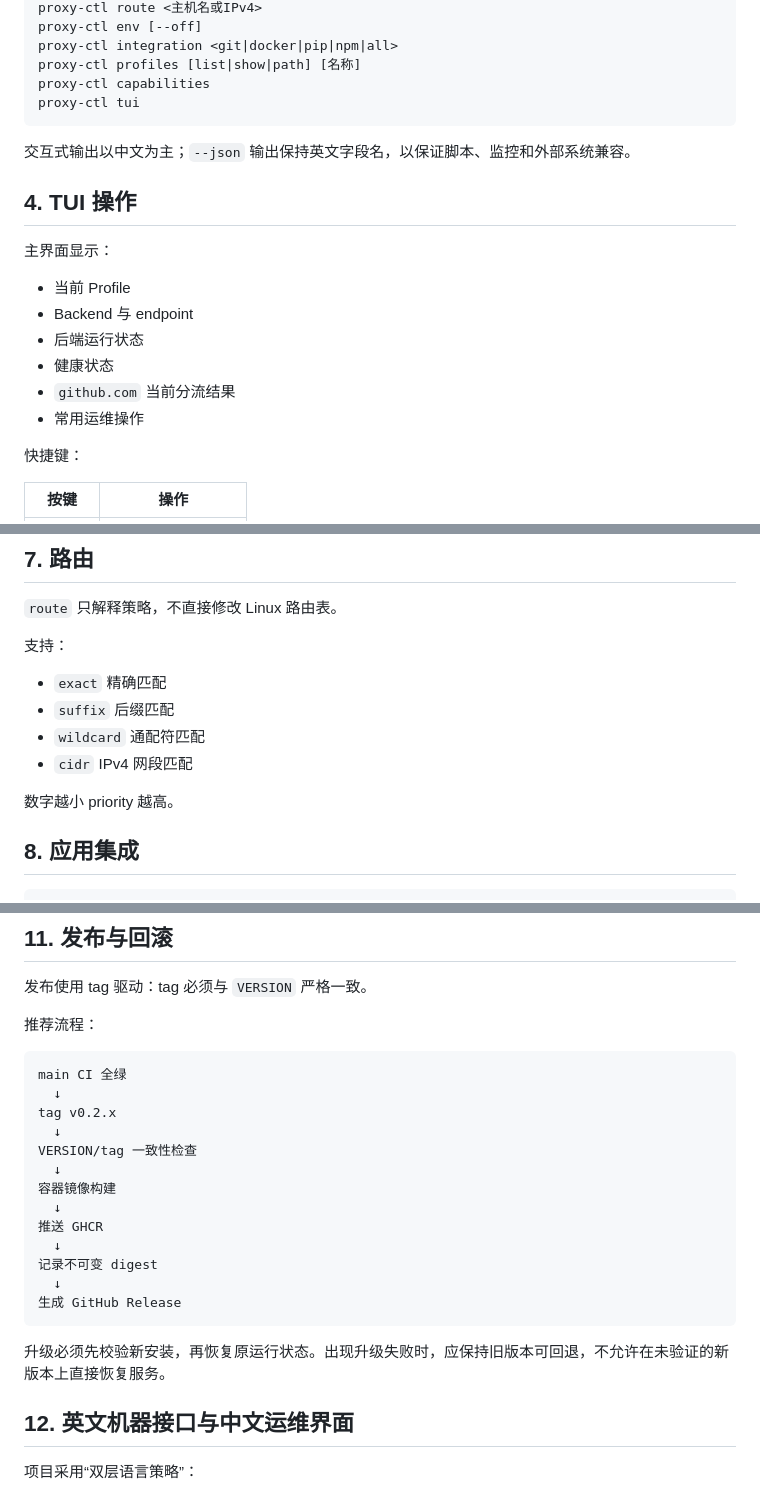
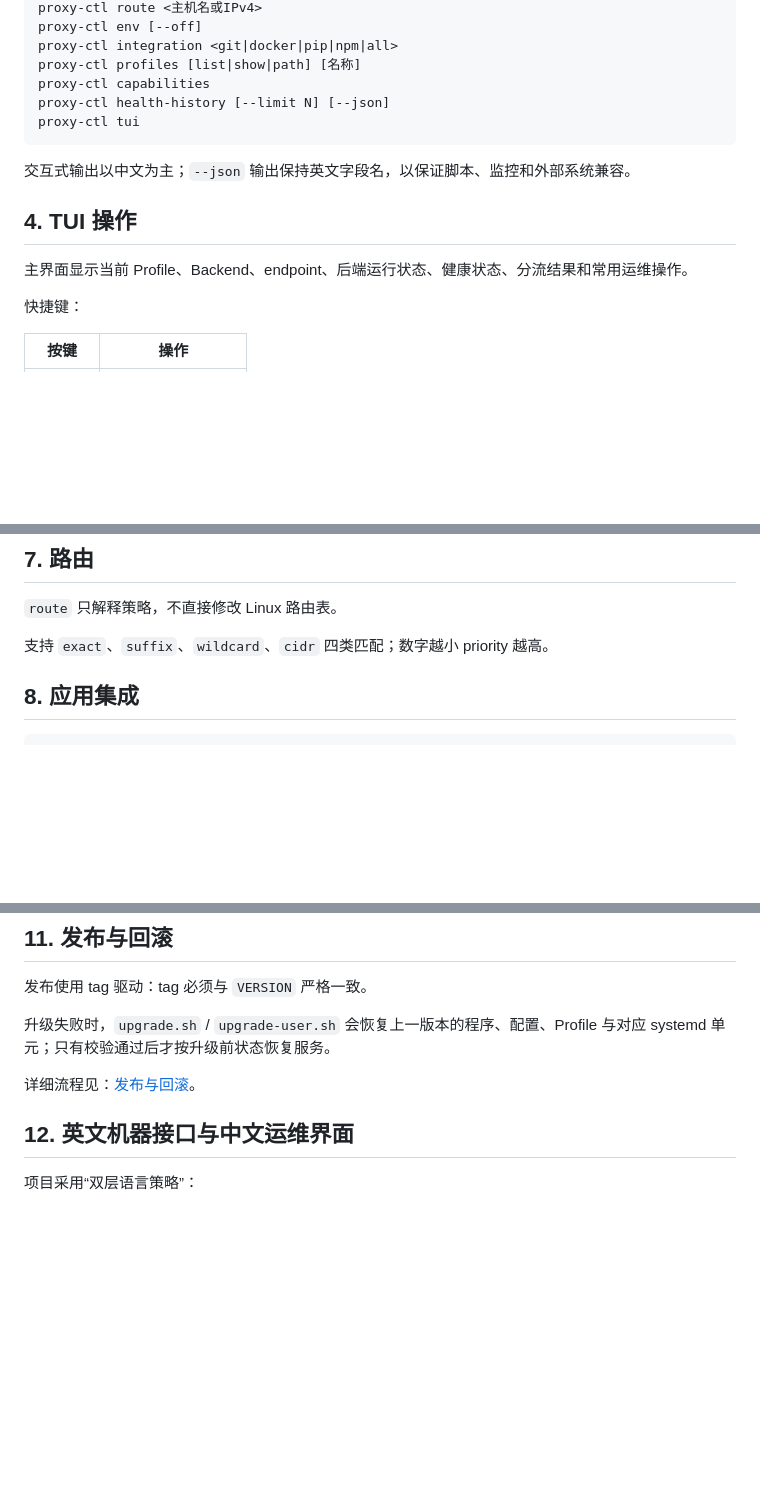
Before and after one commit to pwl1987/proxy-agent, a Markdown page: docs/README.zh-CN.md, 3 parts joined by grey strips. GitHub-like rendering; blank space fills up the shorter version.

````diff
--- a/docs/README.zh-CN.md
+++ b/docs/README.zh-CN.md
@@ -65,6 +73,7 @@ proxy-ctl env [--off]
 proxy-ctl integration <git|docker|pip|npm|all>
 proxy-ctl profiles [list|show|path] [名称]
 proxy-ctl capabilities
+proxy-ctl health-history [--limit N] [--json]
 proxy-ctl tui
 ```
 
@@ -72,14 +81,7 @@ proxy-ctl tui
 
 ## 4. TUI 操作
 
-主界面显示：
-
-- 当前 Profile
-- Backend 与 endpoint
-- 后端运行状态
-- 健康状态
-- `github.com` 当前分流结果
-- 常用运维操作
+主界面显示当前 Profile、Backend、endpoint、后端运行状态、健康状态、分流结果和常用运维操作。
 
 快捷键：
 
@@ -129,14 +132,7 @@ proxy-ctl health-history --json
 
 `route` 只解释策略，不直接修改 Linux 路由表。
 
-支持：
-
-- `exact` 精确匹配
-- `suffix` 后缀匹配
-- `wildcard` 通配符匹配
-- `cidr` IPv4 网段匹配
-
-数字越小 priority 越高。
+支持 `exact`、`suffix`、`wildcard`、`cidr` 四类匹配；数字越小 priority 越高。
 
 ## 8. 应用集成
 
@@ -174,25 +172,9 @@ proxy-ctl run
 
 发布使用 tag 驱动：tag 必须与 `VERSION` 严格一致。
 
-推荐流程：
+升级失败时，`upgrade.sh` / `upgrade-user.sh` 会恢复上一版本的程序、配置、Profile 与对应 systemd 单元；只有校验通过后才按升级前状态恢复服务。
 
-```text
-main CI 全绿
-  ↓
-tag v0.2.x
-  ↓
-VERSION/tag 一致性检查
-  ↓
-容器镜像构建
-  ↓
-推送 GHCR
-  ↓
-记录不可变 digest
-  ↓
-生成 GitHub Release
-```
-
-升级必须先校验新安装，再恢复原运行状态。出现升级失败时，应保持旧版本可回退，不允许在未验证的新版本上直接恢复服务。
+详细流程见：[发布与回滚](RELEASE.zh-CN.md)。
 
 ## 12. 英文机器接口与中文运维界面
 
````
Also changed, not shown: other parts of docs/README.zh-CN.md (+11 -0 lines).
